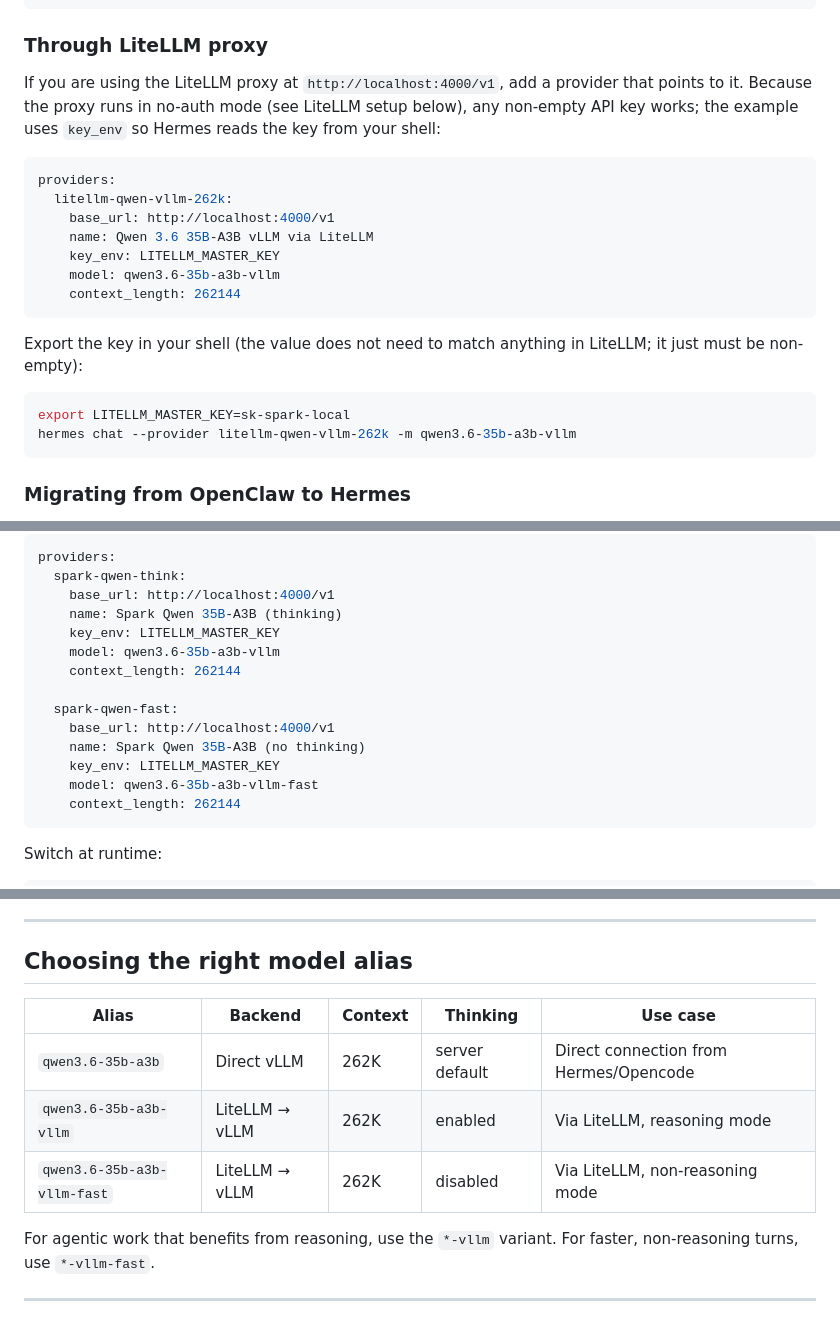
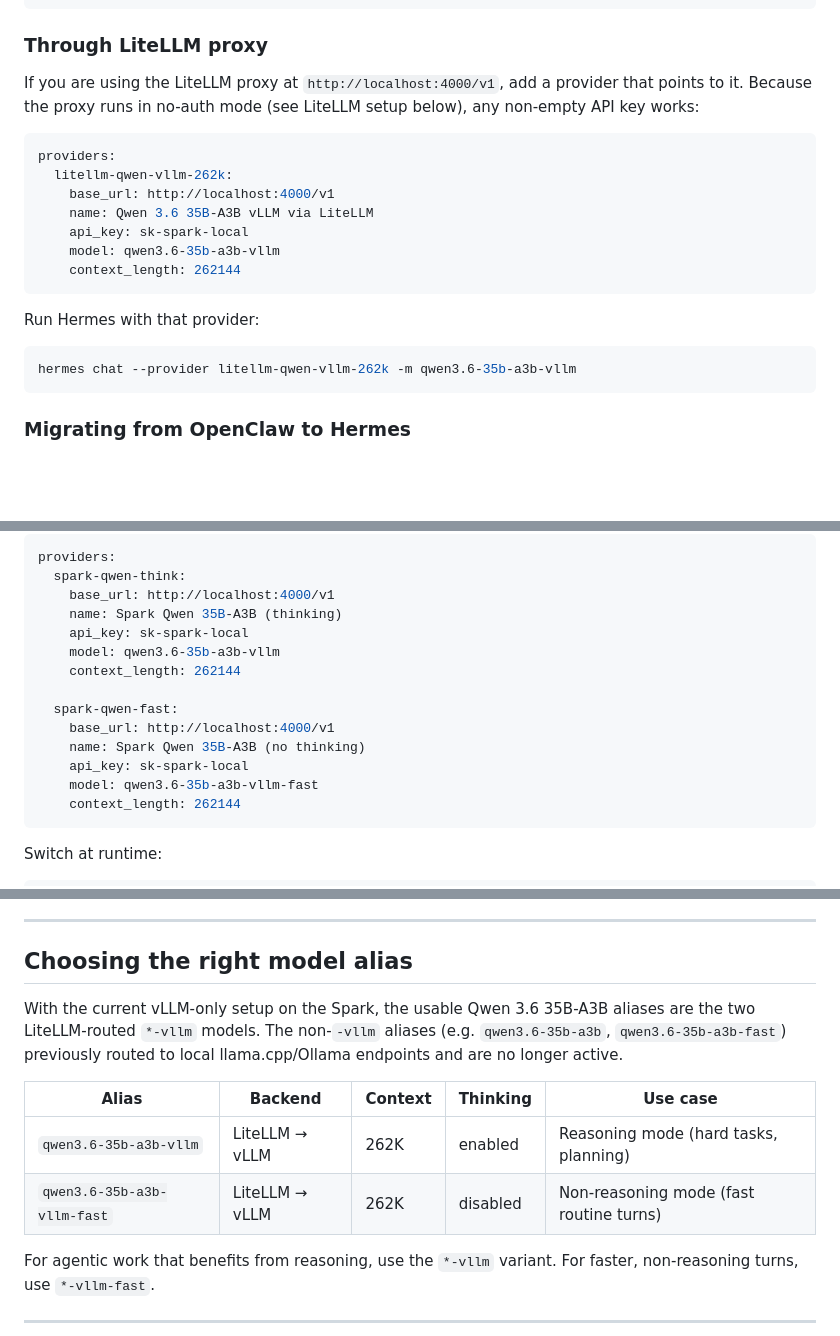
Before and after one commit to ctala/local-llm-agentic-workflows, a Markdown page: AGENTS.md, 3 parts joined by grey strips. Rendered like a GitHub page; blank space fills up the shorter version.

Commit message:
docs(AGENTS): remove stale non-vllm aliases and use api_key for LiteLLM providers

````diff
--- a/AGENTS.md
+++ b/AGENTS.md
@@ -66,22 +66,21 @@ model:
 
 ### Through LiteLLM proxy
 
-If you are using the LiteLLM proxy at `http://localhost:4000/v1`, add a provider that points to it. Because the proxy runs in no-auth mode (see LiteLLM setup below), any non-empty API key works; the example uses `key_env` so Hermes reads the key from your shell:
+If you are using the LiteLLM proxy at `http://localhost:4000/v1`, add a provider that points to it. Because the proxy runs in no-auth mode (see LiteLLM setup below), any non-empty API key works:
 
 ```yaml
 providers:
   litellm-qwen-vllm-262k:
     base_url: http://localhost:4000/v1
     name: Qwen 3.6 35B-A3B vLLM via LiteLLM
-    key_env: LITELLM_MASTER_KEY
+    api_key: sk-spark-local
     model: qwen3.6-35b-a3b-vllm
     context_length: 262144
 ```
 
-Export the key in your shell (the value does not need to match anything in LiteLLM; it just must be non-empty):
+Run Hermes with that provider:
 
 ```bash
-export LITELLM_MASTER_KEY=sk-spark-local
 hermes chat --provider litellm-qwen-vllm-262k -m qwen3.6-35b-a3b-vllm
 ```
 
@@ -478,14 +477,14 @@ providers:
   spark-qwen-think:
     base_url: http://localhost:4000/v1
     name: Spark Qwen 35B-A3B (thinking)
-    key_env: LITELLM_MASTER_KEY
+    api_key: sk-spark-local
     model: qwen3.6-35b-a3b-vllm
     context_length: 262144
 
   spark-qwen-fast:
     base_url: http://localhost:4000/v1
     name: Spark Qwen 35B-A3B (no thinking)
-    key_env: LITELLM_MASTER_KEY
+    api_key: sk-spark-local
     model: qwen3.6-35b-a3b-vllm-fast
     context_length: 262144
 ```
@@ -559,11 +558,12 @@ For routine agent turns (file edits, web searches, small code generation), the n
 
 ## Choosing the right model alias
 
+With the current vLLM-only setup on the Spark, the usable Qwen 3.6 35B-A3B aliases are the two LiteLLM-routed `*-vllm` models. The non-`-vllm` aliases (e.g. `qwen3.6-35b-a3b`, `qwen3.6-35b-a3b-fast`) previously routed to local llama.cpp/Ollama endpoints and are no longer active.
+
 | Alias | Backend | Context | Thinking | Use case |
 |-------|---------|---------|----------|----------|
-| `qwen3.6-35b-a3b` | Direct vLLM | 262K | server default | Direct connection from Hermes/Opencode |
-| `qwen3.6-35b-a3b-vllm` | LiteLLM → vLLM | 262K | enabled | Via LiteLLM, reasoning mode |
-| `qwen3.6-35b-a3b-vllm-fast` | LiteLLM → vLLM | 262K | disabled | Via LiteLLM, non-reasoning mode |
+| `qwen3.6-35b-a3b-vllm` | LiteLLM → vLLM | 262K | enabled | Reasoning mode (hard tasks, planning) |
+| `qwen3.6-35b-a3b-vllm-fast` | LiteLLM → vLLM | 262K | disabled | Non-reasoning mode (fast routine turns) |
 
 For agentic work that benefits from reasoning, use the `*-vllm` variant. For faster, non-reasoning turns, use `*-vllm-fast`.
 
````
